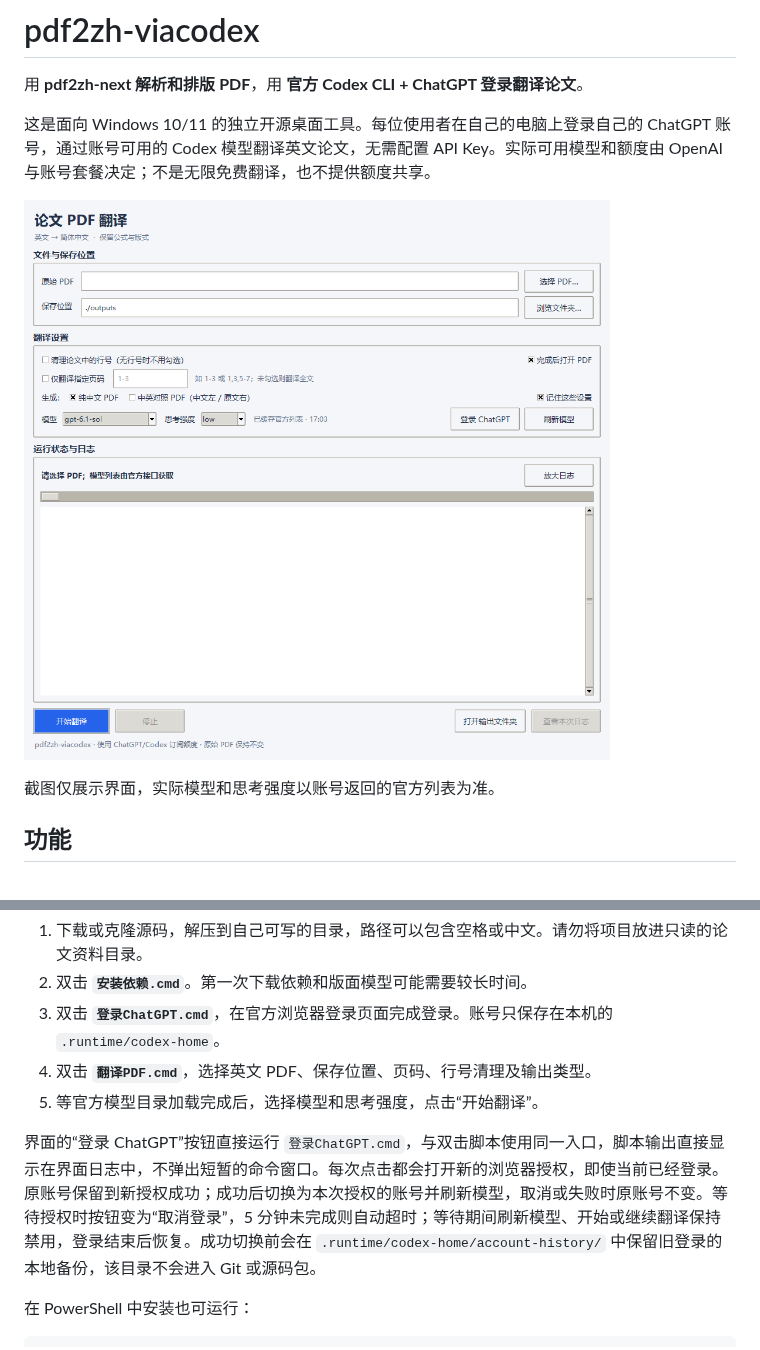
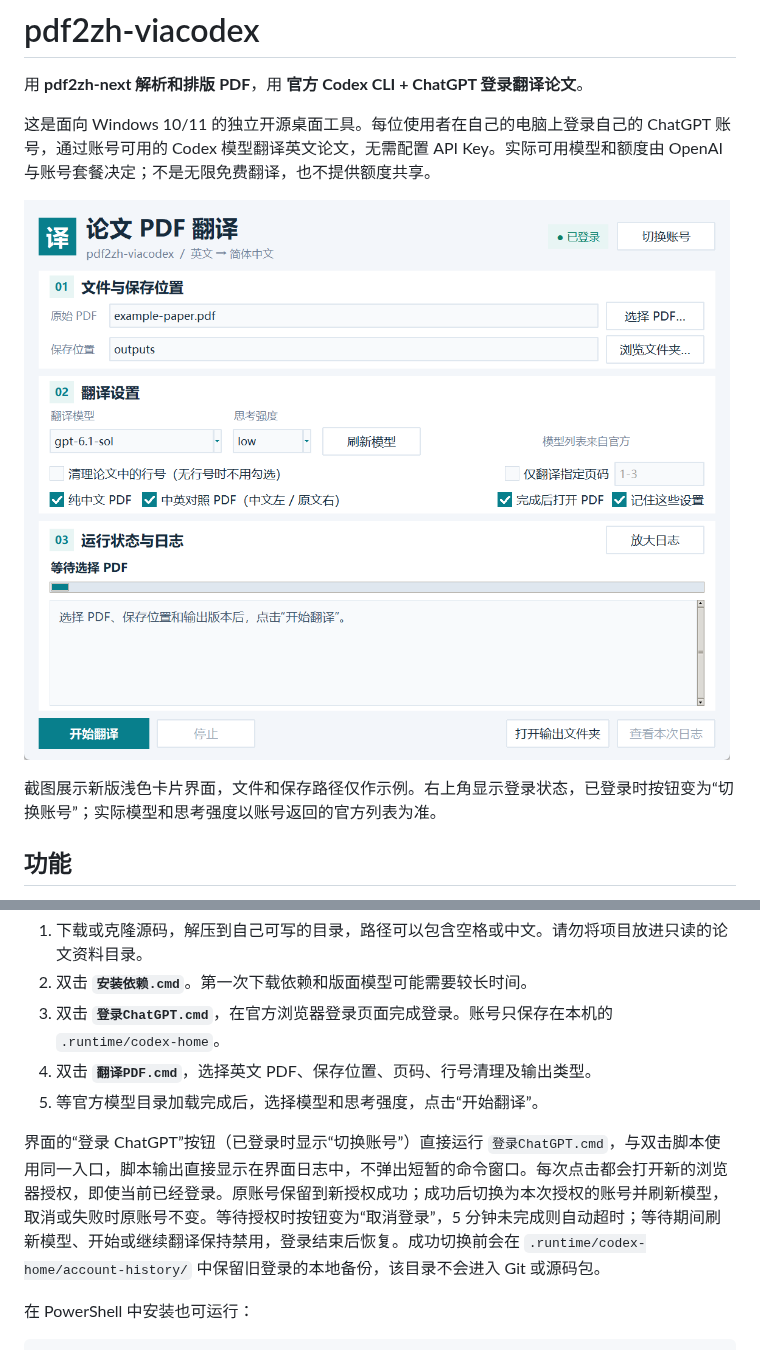
Before and after one commit to 0ldDreamer/pdf2zh-viacodex, a Markdown page: README.md, 2 parts joined by grey strips. GitHub-like rendering; pictures changed too: docs/images/main-window.png.

Commit message:
Update README screenshot for the refreshed interface

```diff
--- a/README.md
+++ b/README.md
@@ -8,5 +8,5 @@
 
-截图仅展示界面，实际模型和思考强度以账号返回的官方列表为准。
+截图展示新版浅色卡片界面，文件和保存路径仅作示例。右上角显示登录状态，已登录时按钮变为“切换账号”；实际模型和思考强度以账号返回的官方列表为准。
 
 ## 功能
 
@@ -36,7 +36,7 @@
 4. 双击 **`翻译PDF.cmd`**，选择英文 PDF、保存位置、页码、行号清理及输出类型。
 5. 等官方模型目录加载完成后，选择模型和思考强度，点击“开始翻译”。
 
-界面的“登录 ChatGPT”按钮直接运行 `登录ChatGPT.cmd`，与双击脚本使用同一入口，脚本输出直接显示在界面日志中，不弹出短暂的命令窗口。每次点击都会打开新的浏览器授权，即使当前已经登录。原账号保留到新授权成功；成功后切换为本次授权的账号并刷新模型，取消或失败时原账号不变。等待授权时按钮变为“取消登录”，5 分钟未完成则自动超时；等待期间刷新模型、开始或继续翻译保持禁用，登录结束后恢复。成功切换前会在 `.runtime/codex-home/account-history/` 中保留旧登录的本地备份，该目录不会进入 Git 或源码包。
+界面的“登录 ChatGPT”按钮（已登录时显示“切换账号”）直接运行 `登录ChatGPT.cmd`，与双击脚本使用同一入口，脚本输出直接显示在界面日志中，不弹出短暂的命令窗口。每次点击都会打开新的浏览器授权，即使当前已经登录。原账号保留到新授权成功；成功后切换为本次授权的账号并刷新模型，取消或失败时原账号不变。等待授权时按钮变为“取消登录”，5 分钟未完成则自动超时；等待期间刷新模型、开始或继续翻译保持禁用，登录结束后恢复。成功切换前会在 `.runtime/codex-home/account-history/` 中保留旧登录的本地备份，该目录不会进入 Git 或源码包。
 
 在 PowerShell 中安装也可运行：
 
```
Also changed, not shown: other parts of README.md (+1 -1 lines).
